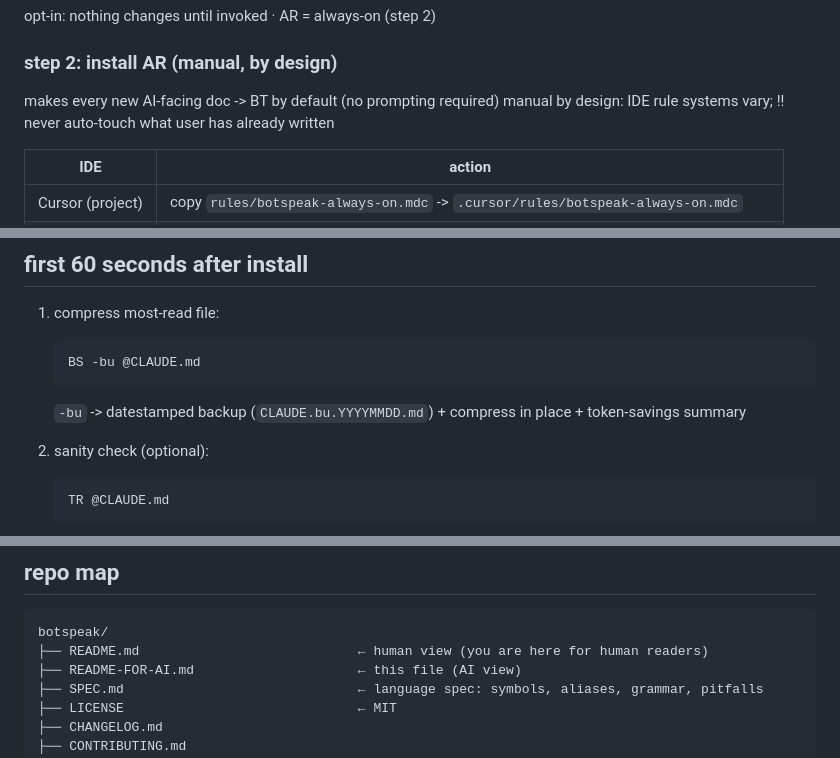
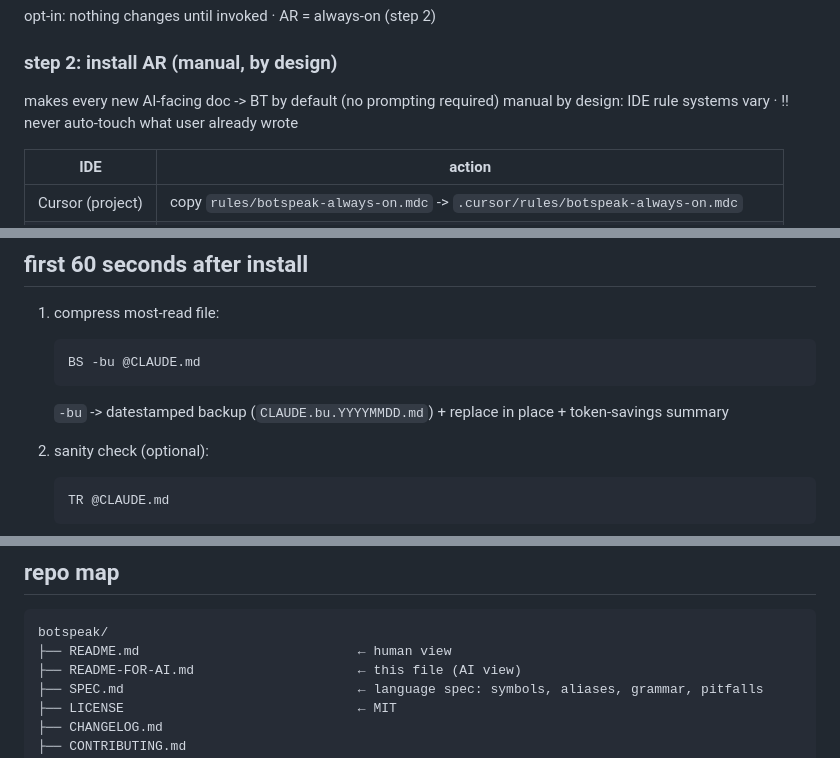
Before and after one commit to itaki/botspeak, a Markdown page: README-FOR-AI.md, 3 parts joined by grey strips. GitHub-like rendering.

````diff
--- a/README-FOR-AI.md
+++ b/README-FOR-AI.md
@@ -133,7 +135,7 @@ opt-in: nothing changes until invoked · AR = always-on (step 2)
 ### step 2: install AR (manual, by design)
 
 makes every new AI-facing doc -> BT by default (no prompting required)
-manual by design: IDE rule systems vary; !! never auto-touch what user has already written
+manual by design: IDE rule systems vary · !! never auto-touch what user already wrote
 
 | IDE | action |
 |---|---|
@@ -156,7 +158,7 @@ manual by design: IDE rule systems vary; !! never auto-touch what user has alrea
    ```
    BS -bu @CLAUDE.md
    ```
-   `-bu` -> datestamped backup (`CLAUDE.bu.YYYYMMDD.md`) + compress in place + token-savings summary
+   `-bu` -> datestamped backup (`CLAUDE.bu.YYYYMMDD.md`) + replace in place + token-savings summary
 
 2. sanity check (optional):
    ```
@@ -243,7 +245,7 @@ removes skills from all detected agents · !! AR not auto-removed (manual; unins
 
 ```text
 botspeak/
-├── README.md                            ← human view (you are here for human readers)
+├── README.md                            ← human view
 ├── README-FOR-AI.md                     ← this file (AI view)
 ├── SPEC.md                              ← language spec: symbols, aliases, grammar, pitfalls
 ├── LICENSE                              ← MIT
````
Also changed, not shown: other parts of README-FOR-AI.md (+13 -11 lines), skills/botspeak/SKILL.md (+3 -0 lines).
